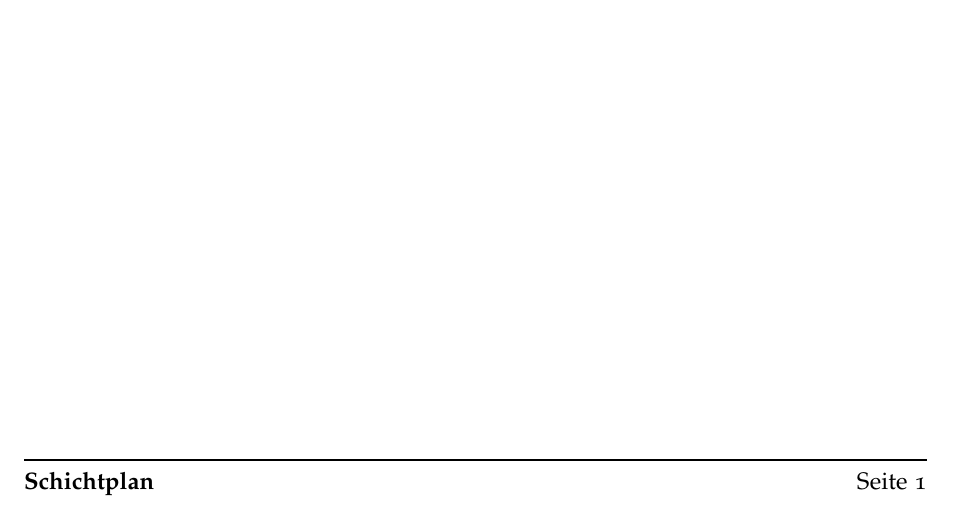
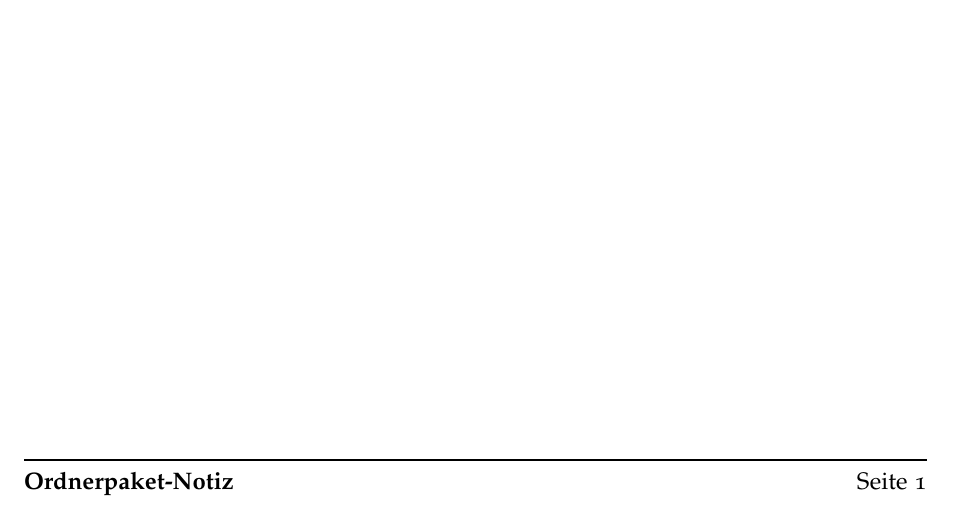
Before and after one commit to ju1-eu/Ordnerpaket-Notiz, a LaTeX document (latex/artikel.tex, which reads latex/content/metadata.tex): part of the page, cut so that both start at the same text. Compiled offline with pdfLaTeX.

Commit message:
metadata.tex

```diff
--- a/latex/content/metadata.tex
+++ b/latex/content/metadata.tex
@@ -7,7 +7,7 @@
 \newcommand{\website}{https://bw-ju.de/}
 
 %-------Titel und Untertitel-----------------------
-\newcommand{\titel}{Schichtplan}  % TitelohneUmlaute
+\newcommand{\titel}{Ordnerpaket-Notiz}  % TitelohneUmlaute
 \newcommand{\untertitel}{~} % keinen Untertitel
 \newcommand{\typ}{Projekt}	% anpassen
 
```
